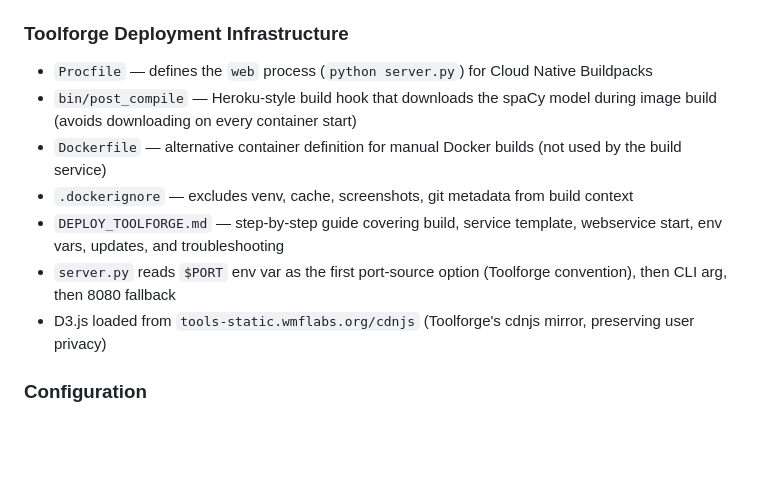
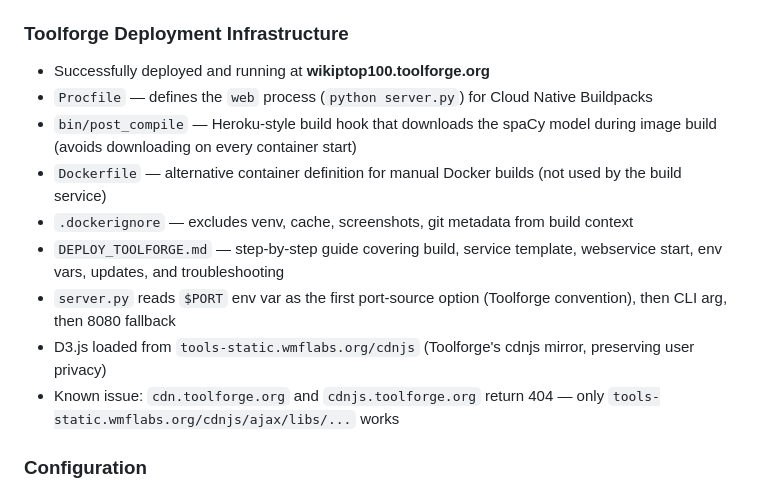
Before and after one commit to fuzheado/Wiki-Top-100, a Markdown page: ROADMAP.md, the part around the change. GitHub-like rendering; blank space fills up the shorter version.

```diff
--- a/ROADMAP.md
+++ b/ROADMAP.md
@@ -62,6 +62,7 @@
 - Configurable via `WIKI_CACHE_DIR`, `WIKI_HATNOTE_CACHE_TTL`, `WIKI_MW_CACHE_TTL` env vars
 
 ### Toolforge Deployment Infrastructure
+- Successfully deployed and running at **wikiptop100.toolforge.org**
 - `Procfile` — defines the `web` process (`python server.py`) for Cloud Native Buildpacks
 - `bin/post_compile` — Heroku-style build hook that downloads the spaCy model during image build (avoids downloading on every container start)
 - `Dockerfile` — alternative container definition for manual Docker builds (not used by the build service)
@@ -69,6 +70,7 @@
 - `DEPLOY_TOOLFORGE.md` — step-by-step guide covering build, service template, webservice start, env vars, updates, and troubleshooting
 - `server.py` reads `$PORT` env var as the first port-source option (Toolforge convention), then CLI arg, then 8080 fallback
 - D3.js loaded from `tools-static.wmflabs.org/cdnjs` (Toolforge's cdnjs mirror, preserving user privacy)
+- Known issue: `cdn.toolforge.org` and `cdnjs.toolforge.org` return 404 — only `tools-static.wmflabs.org/cdnjs/ajax/libs/...` works
 
 ### Configuration
 - All key settings configurable via environment variables (see README for full table)
```
Also changed, not shown: README.md (+1 -1 lines).
